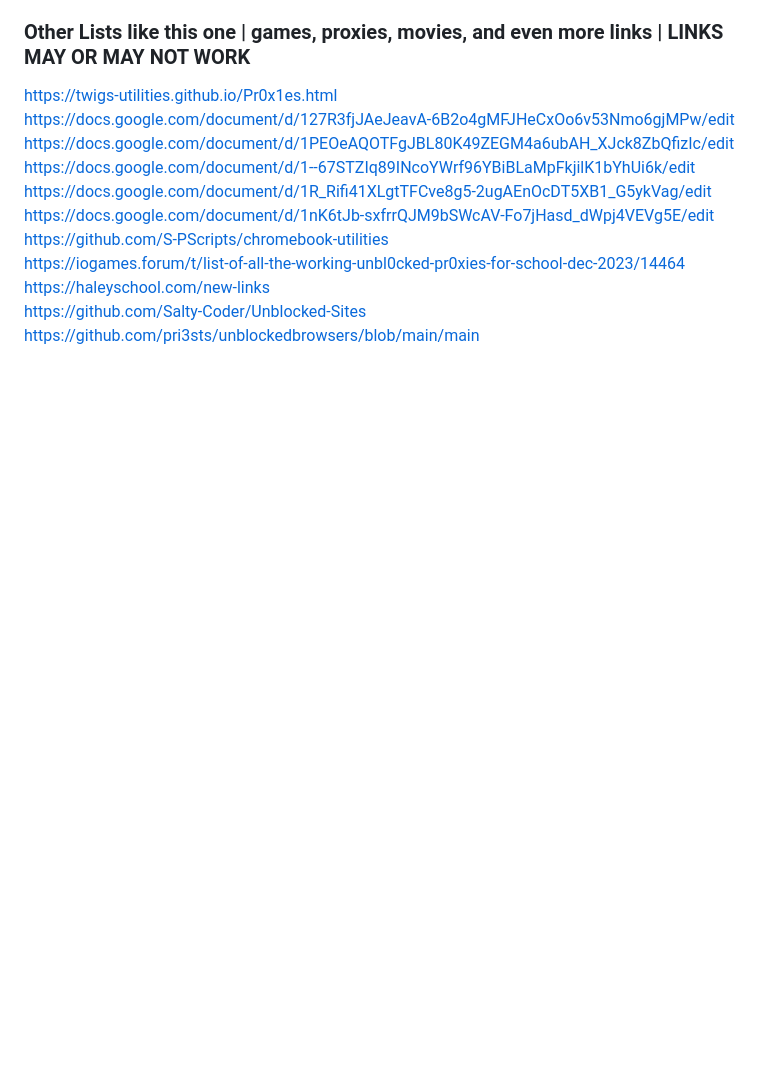
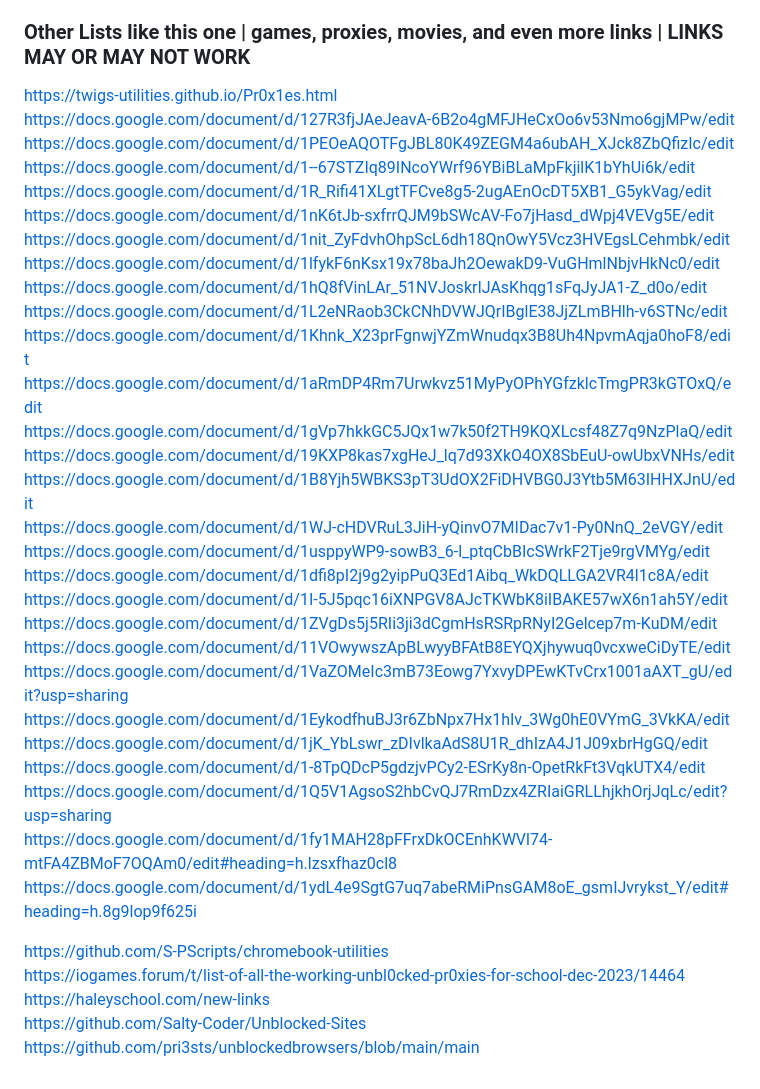
Before and after one commit to wea-f/ByePassHub, a Markdown page: mainUnblockers.md, the part around the change. Rendered like a GitHub page; blank space fills up the shorter version.

Commit message:
added more lists like this one - Jan 8

```diff
--- a/mainUnblockers.md
+++ b/mainUnblockers.md
@@ -270,6 +270,29 @@ https://docs.google.com/document/d/1PEOeAQOTFgJBL80K49ZEGM4a6ubAH_XJck8ZbQfizIc/
 https://docs.google.com/document/d/1--67STZIq89INcoYWrf96YBiBLaMpFkjilK1bYhUi6k/edit <br>
 https://docs.google.com/document/d/1R_Rifi41XLgtTFCve8g5-2ugAEnOcDT5XB1_G5ykVag/edit <br>
 https://docs.google.com/document/d/1nK6tJb-sxfrrQJM9bSWcAV-Fo7jHasd_dWpj4VEVg5E/edit <br>
+https://docs.google.com/document/d/1nit_ZyFdvhOhpScL6dh18QnOwY5Vcz3HVEgsLCehmbk/edit <br>
+https://docs.google.com/document/d/1lfykF6nKsx19x78baJh2OewakD9-VuGHmlNbjvHkNc0/edit <br>
+https://docs.google.com/document/d/1hQ8fVinLAr_51NVJoskrIJAsKhqg1sFqJyJA1-Z_d0o/edit <br>
+https://docs.google.com/document/d/1L2eNRaob3CkCNhDVWJQrIBglE38JjZLmBHlh-v6STNc/edit <br>
+https://docs.google.com/document/d/1Khnk_X23prFgnwjYZmWnudqx3B8Uh4NpvmAqja0hoF8/edit <br>
+https://docs.google.com/document/d/1aRmDP4Rm7Urwkvz51MyPyOPhYGfzklcTmgPR3kGTOxQ/edit <br>
+https://docs.google.com/document/d/1gVp7hkkGC5JQx1w7k50f2TH9KQXLcsf48Z7q9NzPlaQ/edit <br>
+https://docs.google.com/document/d/19KXP8kas7xgHeJ_lq7d93XkO4OX8SbEuU-owUbxVNHs/edit <br>
+https://docs.google.com/document/d/1B8Yjh5WBKS3pT3UdOX2FiDHVBG0J3Ytb5M63IHHXJnU/edit <br>
+https://docs.google.com/document/d/1WJ-cHDVRuL3JiH-yQinvO7MIDac7v1-Py0NnQ_2eVGY/edit <br>
+https://docs.google.com/document/d/1usppyWP9-sowB3_6-l_ptqCbBIcSWrkF2Tje9rgVMYg/edit <br>
+https://docs.google.com/document/d/1dfi8pI2j9g2yipPuQ3Ed1Aibq_WkDQLLGA2VR4l1c8A/edit <br>
+https://docs.google.com/document/d/1I-5J5pqc16iXNPGV8AJcTKWbK8iIBAKE57wX6n1ah5Y/edit <br>
+https://docs.google.com/document/d/1ZVgDs5j5RIi3ji3dCgmHsRSRpRNyI2Gelcep7m-KuDM/edit <br>
+https://docs.google.com/document/d/11VOwywszApBLwyyBFAtB8EYQXjhywuq0vcxweCiDyTE/edit <br>
+https://docs.google.com/document/d/1VaZOMeIc3mB73Eowg7YxvyDPEwKTvCrx1001aAXT_gU/edit?usp=sharing <br>
+https://docs.google.com/document/d/1EykodfhuBJ3r6ZbNpx7Hx1hIv_3Wg0hE0VYmG_3VkKA/edit <br>
+https://docs.google.com/document/d/1jK_YbLswr_zDIvlkaAdS8U1R_dhIzA4J1J09xbrHgGQ/edit <br>
+https://docs.google.com/document/d/1-8TpQDcP5gdzjvPCy2-ESrKy8n-OpetRkFt3VqkUTX4/edit <br>
+https://docs.google.com/document/d/1Q5V1AgsoS2hbCvQJ7RmDzx4ZRIaiGRLLhjkhOrjJqLc/edit?usp=sharing <br>
+https://docs.google.com/document/d/1fy1MAH28pFFrxDkOCEnhKWVl74-mtFA4ZBMoF7OQAm0/edit#heading=h.lzsxfhaz0cl8 <br>
+https://docs.google.com/document/d/1ydL4e9SgtG7uq7abeRMiPnsGAM8oE_gsmIJvrykst_Y/edit#heading=h.8g9lop9f625i <br>
+
 https://github.com/S-PScripts/chromebook-utilities <br>
 https://iogames.forum/t/list-of-all-the-working-unbl0cked-pr0xies-for-school-dec-2023/14464 <br>
 https://haleyschool.com/new-links <br>
```
